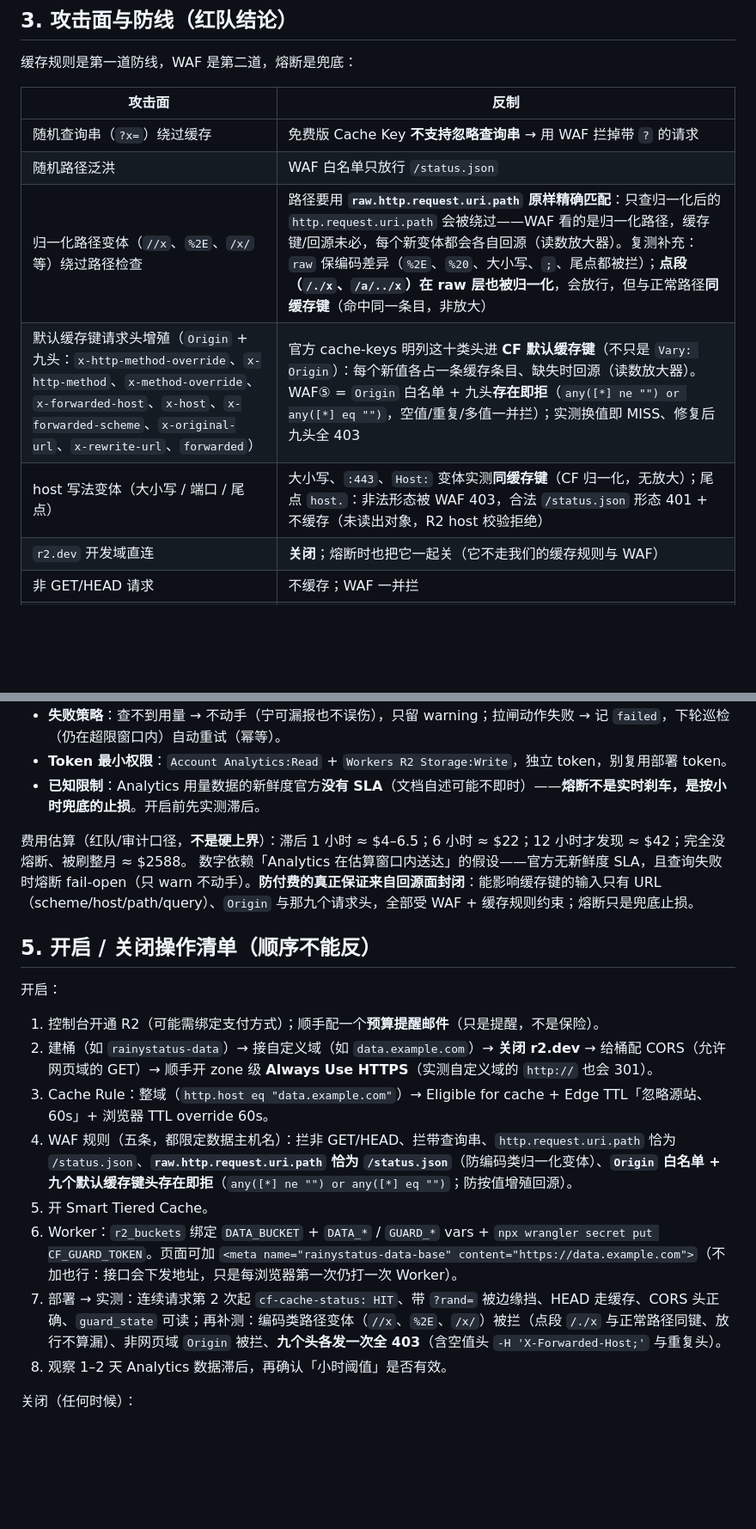
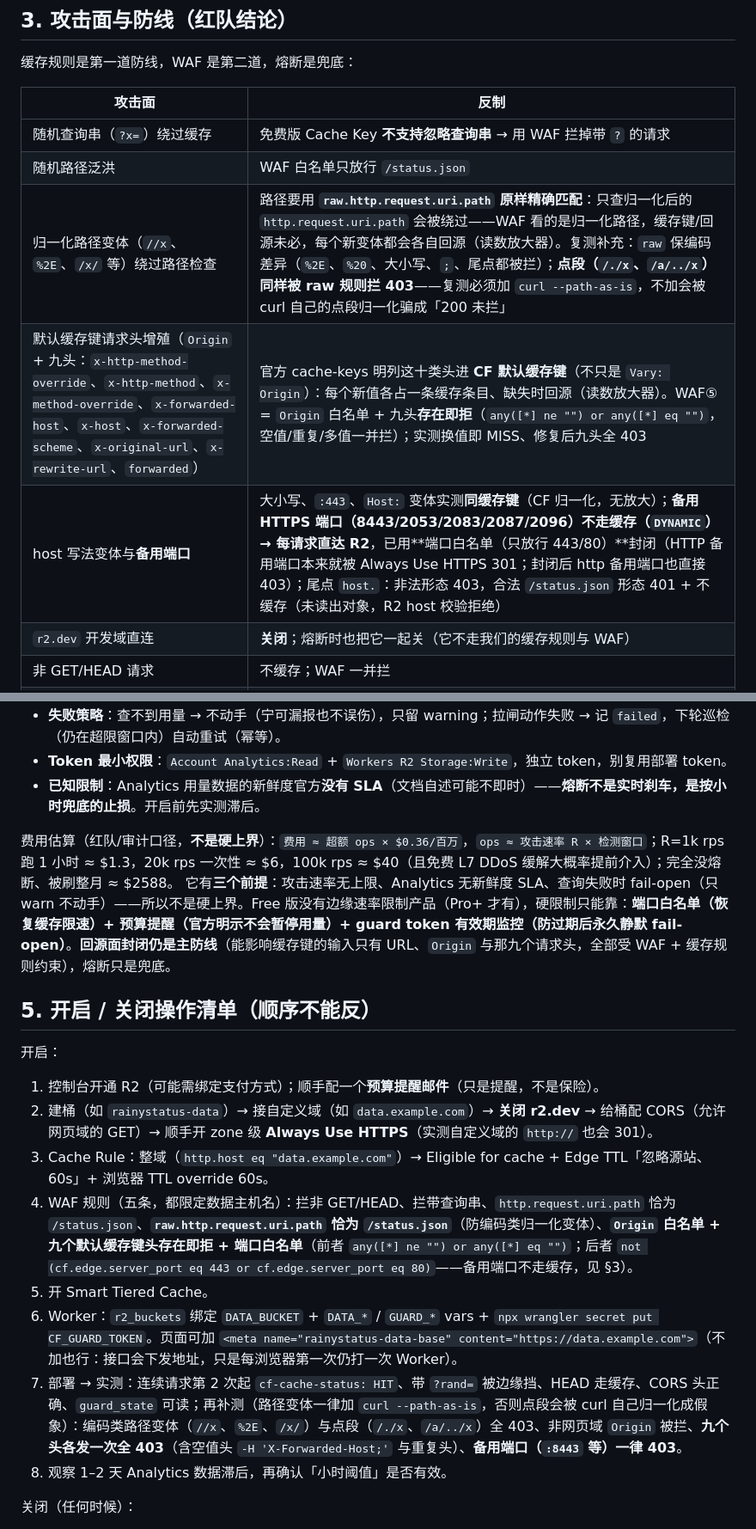
Before and after one commit to CATMIAOZHI/RainyStatus, a Markdown page: docs/security-and-quotas.md, 2 parts joined by grey strips. Shown at 86% size. Rendered like a GitHub page; blank space fills up the shorter version.

Commit message:
docs: 端口白名单（只放行 443/80）与点段表述修正
- 红队审计发现：备用 HTTPS 端口（8443/2053/2083/2087/2096）不走缓存
  （cf-cache-status: DYNAMIC）→ 每请求直达 R2；已把端口白名单合并进
  WAF 第⑤条：not (cf.edge.server_port eq 443 or cf.edge.server_port eq 80)
  （Free 版 custom rules 上限 5 条，故合并而非新增）
- 复测：备用端口与 http 备用端口全 403、443 正常 200、http 80 301
- 修正：点段变体（/./x、/a/../x）实际被 raw 规则拦 403；此前「同键放行」
  是 curl 默认点段归一化造成的测试假象——复测统一 --path-as-is
- 费用表述改为公式化（约 $0.36/百万超额 ops）+ 三前提 + guard token
  有效期监控建议

```diff
--- a/docs/security-and-quotas.md
+++ b/docs/security-and-quotas.md
@@ -32,9 +32,9 @@
 |---|---|
 | 随机查询串（`?x=`）绕过缓存 | 免费版 Cache Key **不支持忽略查询串** → 用 WAF 拦掉带 `?` 的请求 |
 | 随机路径泛洪 | WAF 白名单只放行 `/status.json` |
-| 归一化路径变体（`//x`、`%2E`、`/x/` 等）绕过路径检查 | 路径要用 **`raw.http.request.uri.path` 原样精确匹配**：只查归一化后的 `http.request.uri.path` 会被绕过——WAF 看的是归一化路径，缓存键/回源未必，每个新变体都会各自回源（读数放大器）。复测补充：`raw` 保编码差异（`%2E`、`%20`、大小写、`;`、尾点都被拦）；**点段（`/./x`、`/a/../x`）在 raw 层也被归一化**，会放行，但与正常路径**同缓存键**（命中同一条目，非放大） |
+| 归一化路径变体（`//x`、`%2E`、`/x/` 等）绕过路径检查 | 路径要用 **`raw.http.request.uri.path` 原样精确匹配**：只查归一化后的 `http.request.uri.path` 会被绕过——WAF 看的是归一化路径，缓存键/回源未必，每个新变体都会各自回源（读数放大器）。复测补充：`raw` 保编码差异（`%2E`、`%20`、大小写、`;`、尾点都被拦）；**点段（`/./x`、`/a/../x`）同样被 raw 规则拦 403**——复测必须加 `curl --path-as-is`，不加会被 curl 自己的点段归一化骗成「200 未拦」 |
 | 默认缓存键请求头增殖（`Origin` + 九头：`x-http-method-override`、`x-http-method`、`x-method-override`、`x-forwarded-host`、`x-host`、`x-forwarded-scheme`、`x-original-url`、`x-rewrite-url`、`forwarded`） | 官方 cache-keys 明列这十类头进 **CF 默认缓存键**（不只是 `Vary: Origin`）：每个新值各占一条缓存条目、缺失时回源（读数放大器）。WAF⑤ = `Origin` 白名单 + 九头**存在即拒**（`any([*] ne "") or any([*] eq "")`，空值/重复/多值一并拦）；实测换值即 MISS、修复后九头全 403 |
-| host 写法变体（大小写 / 端口 / 尾点） | 大小写、`:443`、`Host:` 变体实测**同缓存键**（CF 归一化，无放大）；尾点 `host.`：非法形态被 WAF 403，合法 `/status.json` 形态 401 + 不缓存（未读出对象，R2 host 校验拒绝） |
+| host 写法变体与**备用端口** | 大小写、`:443`、`Host:` 变体实测**同缓存键**（CF 归一化，无放大）；**备用 HTTPS 端口（8443/2053/2083/2087/2096）不走缓存（`DYNAMIC`）→ 每请求直达 R2**，已用**端口白名单（只放行 443/80）**封闭（HTTP 备用端口本来就被 Always Use HTTPS 301；封闭后 http 备用端口也直接 403）；尾点 `host.`：非法形态 403，合法 `/status.json` 形态 401 + 不缓存（未读出对象，R2 host 校验拒绝） |
 | `r2.dev` 开发域直连 | **关闭**；熔断时也把它一起关（它不走我们的缓存规则与 WAF） |
 | 非 GET/HEAD 请求 | 不缓存；WAF 一并拦 |
 | 各边缘机房各自回源 | 开 **Smart Tiered Cache**；不开时最坏 ≈ $19.7/月 |
@@ -51,8 +51,8 @@
 - **Token 最小权限**：`Account Analytics:Read` + `Workers R2 Storage:Write`，独立 token，别复用部署 token。
 - **已知限制**：Analytics 用量数据的新鲜度官方**没有 SLA**（文档自述可能不即时）——**熔断不是实时刹车，是按小时兜底的止损**。开启前先实测滞后。
 
-费用估算（红队/审计口径，**不是硬上界**）：滞后 1 小时 ≈ $4–6.5；6 小时 ≈ $22；12 小时才发现 ≈ $42；完全没熔断、被刷整月 ≈ $2588。
-数字依赖「Analytics 在估算窗口内送达」的假设——官方无新鲜度 SLA，且查询失败时熔断 fail-open（只 warn 不动手）。**防付费的真正保证来自回源面封闭**：能影响缓存键的输入只有 URL（scheme/host/path/query）、`Origin` 与那九个请求头，全部受 WAF + 缓存规则约束；熔断只是兜底止损。
+费用估算（红队/审计口径，**不是硬上界**）：`费用 ≈ 超额 ops × $0.36/百万`，`ops ≈ 攻击速率 R × 检测窗口`；R=1k rps 跑 1 小时 ≈ $1.3，20k rps 一次性 ≈ $6，100k rps ≈ $40（且免费 L7 DDoS 缓解大概率提前介入）；完全没熔断、被刷整月 ≈ $2588。
+它有**三个前提**：攻击速率无上限、Analytics 无新鲜度 SLA、查询失败时 fail-open（只 warn 不动手）——所以不是硬上界。Free 版没有边缘速率限制产品（Pro+ 才有），硬限制只能靠：**端口白名单（恢复缓存限速）+ 预算提醒（官方明示不会暂停用量）+ guard token 有效期监控（防过期后永久静默 fail-open）**。**回源面封闭仍是主防线**（能影响缓存键的输入只有 URL、`Origin` 与那九个请求头，全部受 WAF + 缓存规则约束），熔断只是兜底。
 
 ## 5. 开启 / 关闭操作清单（顺序不能反）
 
@@ -61,10 +61,10 @@
 1. 控制台开通 R2（可能需绑定支付方式）；顺手配一个**预算提醒邮件**（只是提醒，不是保险）。
 2. 建桶（如 `rainystatus-data`）→ 接自定义域（如 `data.example.com`）→ **关闭 r2.dev** → 给桶配 CORS（允许网页域的 GET）→ 顺手开 zone 级 **Always Use HTTPS**（实测自定义域的 `http://` 也会 301）。
 3. Cache Rule：整域（`http.host eq "data.example.com"`）→ Eligible for cache + Edge TTL「忽略源站、60s」+ 浏览器 TTL override 60s。
-4. WAF 规则（五条，都限定数据主机名）：拦非 GET/HEAD、拦带查询串、`http.request.uri.path` 恰为 `/status.json`、**`raw.http.request.uri.path` 恰为 `/status.json`**（防编码类归一化变体）、**`Origin` 白名单 + 九个默认缓存键头存在即拒**（`any([*] ne "") or any([*] eq "")`；防按值增殖回源）。
+4. WAF 规则（五条，都限定数据主机名）：拦非 GET/HEAD、拦带查询串、`http.request.uri.path` 恰为 `/status.json`、**`raw.http.request.uri.path` 恰为 `/status.json`**（防编码类归一化变体）、**`Origin` 白名单 + 九个默认缓存键头存在即拒 + 端口白名单**（前者 `any([*] ne "") or any([*] eq "")`；后者 `not (cf.edge.server_port eq 443 or cf.edge.server_port eq 80)`——备用端口不走缓存，见 §3）。
 5. 开 Smart Tiered Cache。
 6. Worker：`r2_buckets` 绑定 `DATA_BUCKET` + `DATA_*` / `GUARD_*` vars + `npx wrangler secret put CF_GUARD_TOKEN`。页面可加 `<meta name="rainystatus-data-base" content="https://data.example.com">`（不加也行：接口会下发地址，只是每浏览器第一次仍打一次 Worker）。
-7. 部署 → 实测：连续请求第 2 次起 `cf-cache-status: HIT`、带 `?rand=` 被边缘挡、HEAD 走缓存、CORS 头正确、`guard_state` 可读；再补测：编码类路径变体（`//x`、`%2E`、`/x/`）被拦（点段 `/./x` 与正常路径同键、放行不算漏）、非网页域 `Origin` 被拦、**九个头各发一次全 403**（含空值头 `-H 'X-Forwarded-Host;'` 与重复头）。
+7. 部署 → 实测：连续请求第 2 次起 `cf-cache-status: HIT`、带 `?rand=` 被边缘挡、HEAD 走缓存、CORS 头正确、`guard_state` 可读；再补测（路径变体一律加 `curl --path-as-is`，否则点段会被 curl 自己归一化成假象）：编码类路径变体（`//x`、`%2E`、`/x/`）与点段（`/./x`、`/a/../x`）全 403、非网页域 `Origin` 被拦、**九个头各发一次全 403**（含空值头 `-H 'X-Forwarded-Host;'` 与重复头）、**备用端口（`:8443` 等）一律 403**。
 8. 观察 1–2 天 Analytics 数据滞后，再确认「小时阈值」是否有效。
 
 关闭（任何时候）：
```
